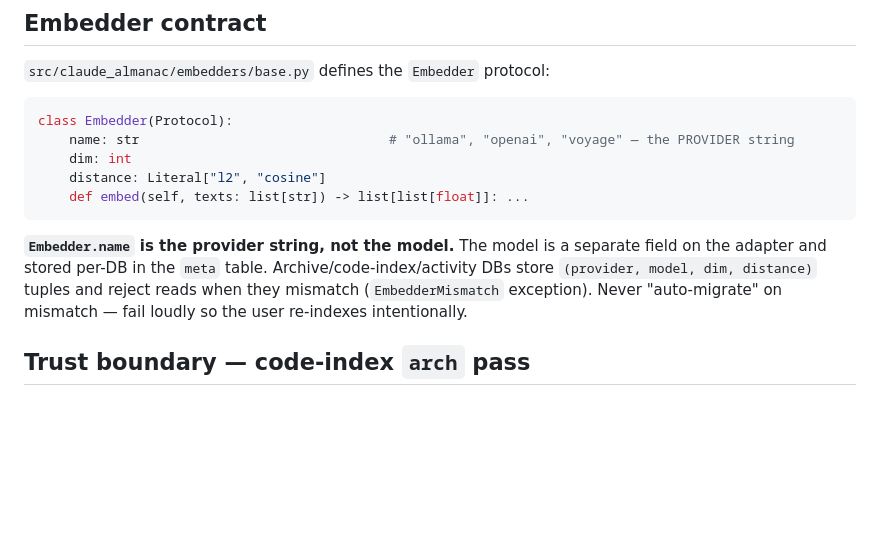
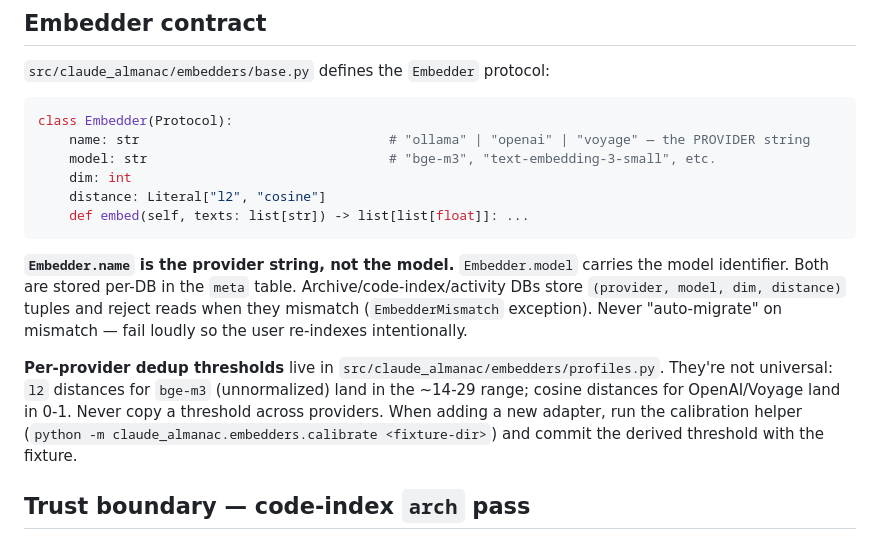
Before and after one commit to wannabefro/claude-almanac, a Markdown page: CLAUDE.md, the part around one of its changes. Drawn GitHub-style; blank space fills up the shorter version.

````diff
--- a/CLAUDE.md
+++ b/CLAUDE.md
@@ -29,13 +29,16 @@ Always activate the venv first. Integration tests are skipped by default via `ad
 
 ```python
 class Embedder(Protocol):
-    name: str                                # "ollama", "openai", "voyage" — the PROVIDER string
+    name: str                                # "ollama" | "openai" | "voyage" — the PROVIDER string
+    model: str                               # "bge-m3", "text-embedding-3-small", etc.
     dim: int
     distance: Literal["l2", "cosine"]
     def embed(self, texts: list[str]) -> list[list[float]]: ...
 ```
 
-**`Embedder.name` is the provider string, not the model.** The model is a separate field on the adapter and stored per-DB in the `meta` table. Archive/code-index/activity DBs store `(provider, model, dim, distance)` tuples and reject reads when they mismatch (`EmbedderMismatch` exception). Never "auto-migrate" on mismatch — fail loudly so the user re-indexes intentionally.
+**`Embedder.name` is the provider string, not the model.** `Embedder.model` carries the model identifier. Both are stored per-DB in the `meta` table. Archive/code-index/activity DBs store `(provider, model, dim, distance)` tuples and reject reads when they mismatch (`EmbedderMismatch` exception). Never "auto-migrate" on mismatch — fail loudly so the user re-indexes intentionally.
+
+**Per-provider dedup thresholds** live in `src/claude_almanac/embedders/profiles.py`. They're not universal: `l2` distances for `bge-m3` (unnormalized) land in the ~14-29 range; cosine distances for OpenAI/Voyage land in 0-1. Never copy a threshold across providers. When adding a new adapter, run the calibration helper (`python -m claude_almanac.embedders.calibrate <fixture-dir>`) and commit the derived threshold with the fixture.
 
 ## Trust boundary — code-index `arch` pass
 
````
Also changed, not shown: other parts of CLAUDE.md (+62 -18 lines).
